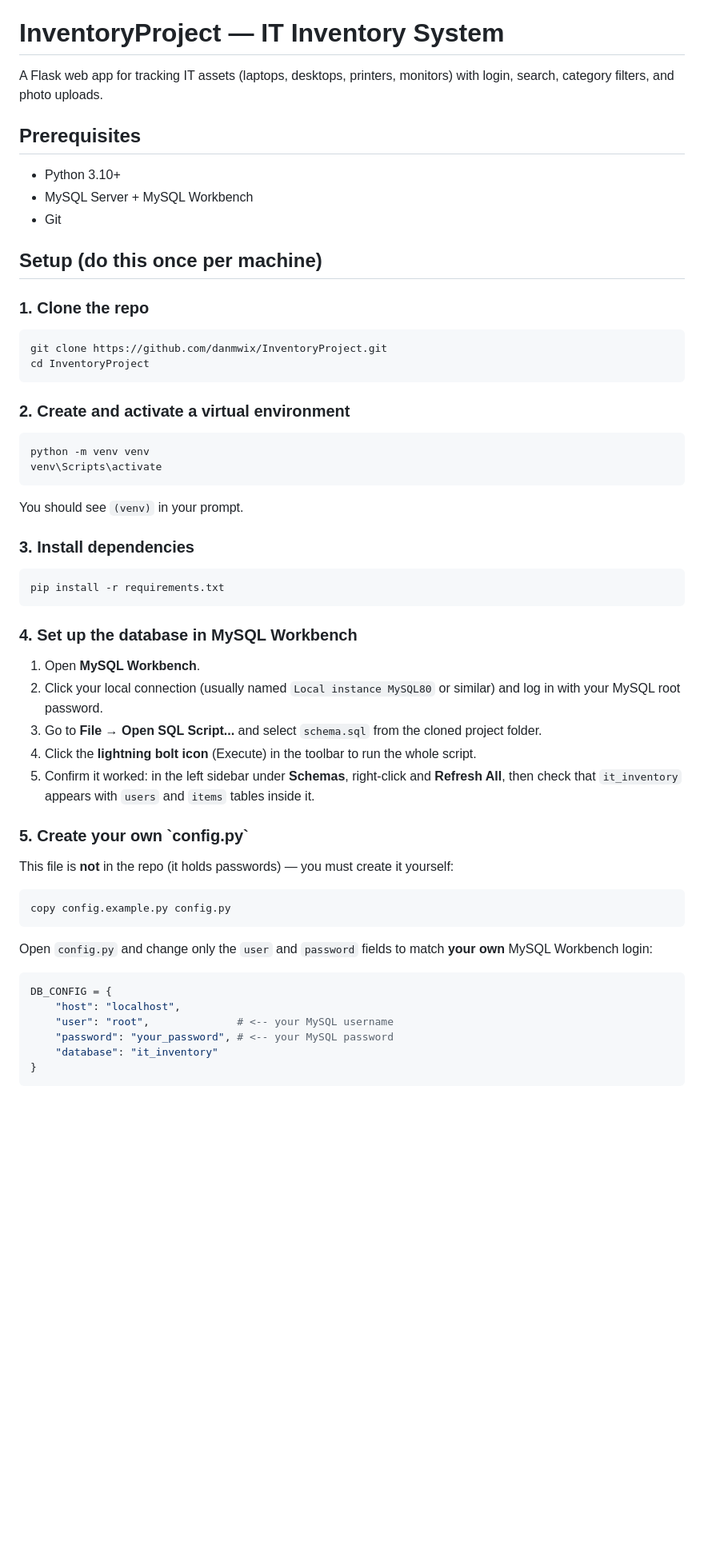
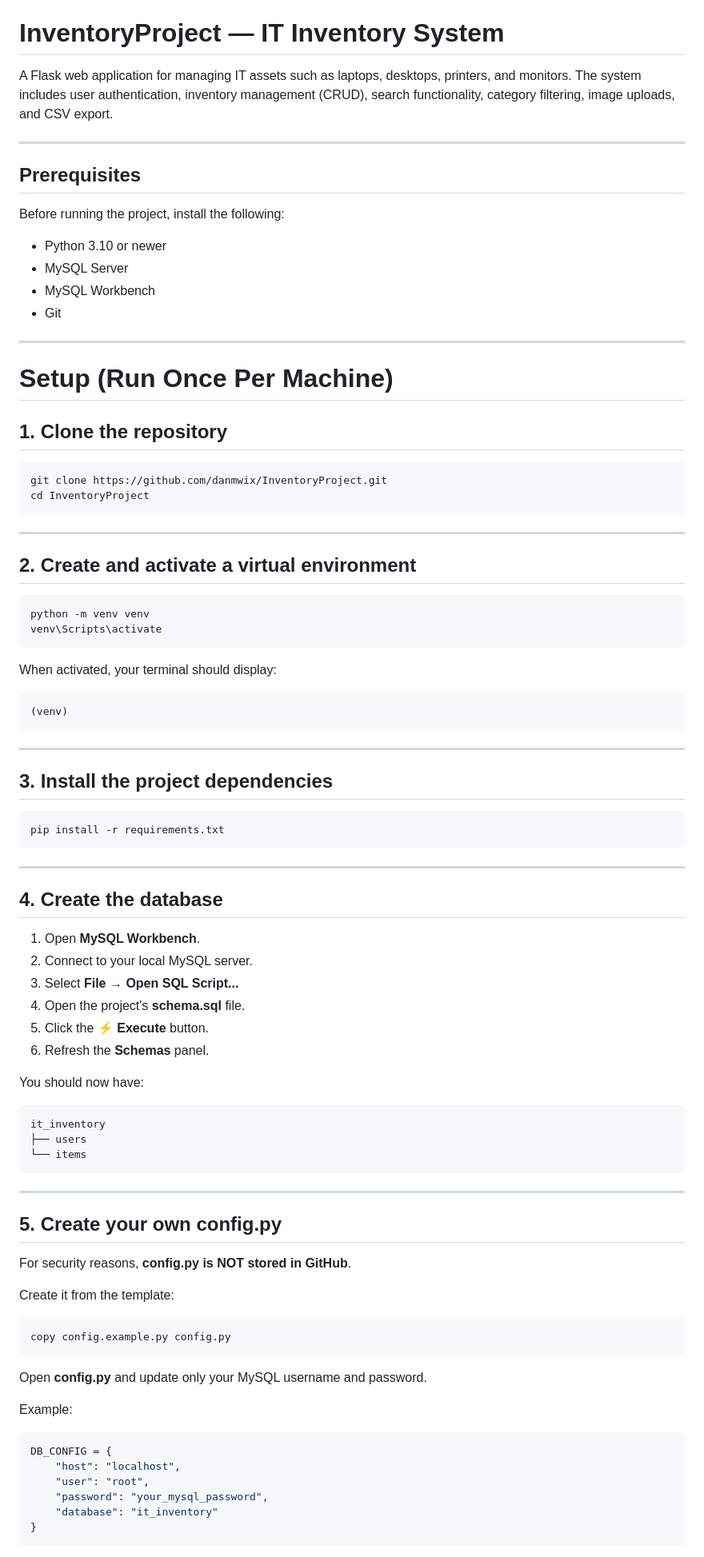
Before and after one commit to danmwix/InventoryProject, a Markdown page: README.md, the part around one of its changes. Shown at 80% size. GitHub-like rendering; blank space fills up the shorter version.

Commit message:
Revise README for improved project documentation
Updated README to enhance clarity and detail on project setup and usage.

````diff
--- a/README.md
+++ b/README.md
@@ -1,61 +1,93 @@
 @"
 # InventoryProject — IT Inventory System
 
-A Flask web app for tracking IT assets (laptops, desktops, printers, monitors) with login, search, category filters, and photo uploads.
+A Flask web application for managing IT assets such as laptops, desktops, printers, and monitors. The system includes user authentication, inventory management (CRUD), search functionality, category filtering, image uploads, and CSV export.
+
+---
 
 ## Prerequisites
 
-- Python 3.10+
-- MySQL Server + MySQL Workbench
+Before running the project, install the following:
+
+- Python 3.10 or newer
+- MySQL Server
+- MySQL Workbench
 - Git
 
-## Setup (do this once per machine)
+---
 
-### 1. Clone the repo
+# Setup (Run Once Per Machine)
+
+## 1. Clone the repository
 
 ```powershell
 git clone https://github.com/danmwix/InventoryProject.git
 cd InventoryProject
 ```
 
-### 2. Create and activate a virtual environment
+---
+
+## 2. Create and activate a virtual environment
 
 ```powershell
 python -m venv venv
 venv\Scripts\activate
 ```
 
-You should see `(venv)` in your prompt.
+When activated, your terminal should display:
 
-### 3. Install dependencies
+```text
+(venv)
+```
+
+---
+
+## 3. Install the project dependencies
 
 ```powershell
 pip install -r requirements.txt
 ```
 
-### 4. Set up the database in MySQL Workbench
+---
+
+## 4. Create the database
 
 1. Open **MySQL Workbench**.
-2. Click your local connection (usually named ``Local instance MySQL80`` or similar) and log in with your MySQL root password.
-3. Go to **File → Open SQL Script...** and select ``schema.sql`` from the cloned project folder.
-4. Click the **lightning bolt icon** (Execute) in the toolbar to run the whole script.
-5. Confirm it worked: in the left sidebar under **Schemas**, right-click and **Refresh All**, then check that ``it_inventory`` appears with ``users`` and ``items`` tables inside it.
+2. Connect to your local MySQL server.
+3. Select **File → Open SQL Script...**
+4. Open the project's **schema.sql** file.
+5. Click the **⚡ Execute** button.
+6. Refresh the **Schemas** panel.
 
-### 5. Create your own \`config.py\`
+You should now have:
 
-This file is **not** in the repo (it holds passwords) — you must create it yourself:
+```text
+it_inventory
+├── users
+└── items
+```
+
+---
+
+## 5. Create your own config.py
+
+For security reasons, **config.py is NOT stored in GitHub**.
+
+Create it from the template:
 
 ```powershell
 copy config.example.py config.py
 ```
 
-Open ``config.py`` and change only the ``user`` and ``password`` fields to match **your own** MySQL Workbench login:
+Open **config.py** and update only your MySQL username and password.
+
+Example:
 
 ```python
 DB_CONFIG = {
     "host": "localhost",
-    "user": "root",              # <-- your MySQL username
-    "password": "your_password", # <-- your MySQL password
+    "user": "root",
+    "password": "your_mysql_password",
     "database": "it_inventory"
 }
 ```
````
Also changed, not shown: other parts of README.md (+138 -32 lines).
